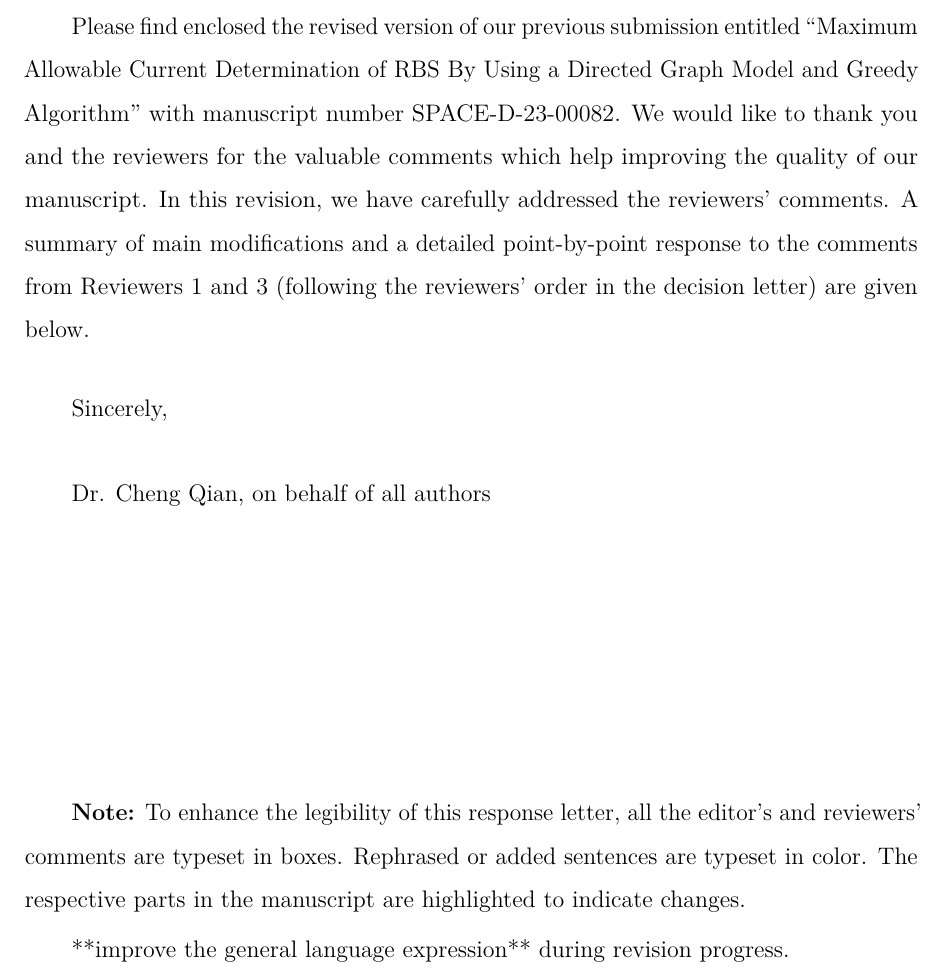
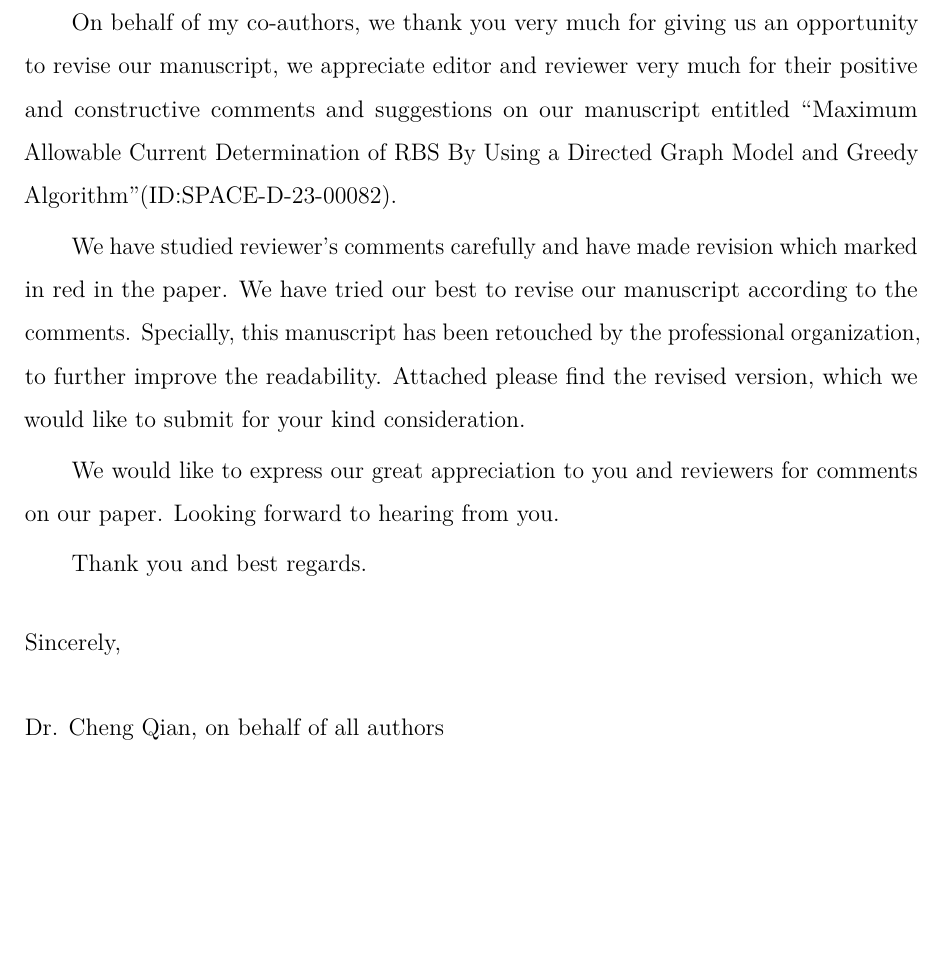
Before and after one commit to Mingzefei/RBS_max_current, a LaTeX document (paper/SST/review_response.tex, which reads paper/SST/2-SST_cover_letter.tex): part of page 2 of 13, cut at the place of the change, the shorter picture padded with empty space. Compiled offline with pdfLaTeX.

Commit message:
review cover letter (done)

```diff
--- a/paper/SST/2-SST_cover_letter.tex
+++ b/paper/SST/2-SST_cover_letter.tex
@@ -1,18 +1,17 @@
-Dear \editorname,
+\noindent Dear \editorname,
 
-Please find enclosed the revised version of our previous submission entitled \enquote{\thetitle} with manuscript number \manuscript. We would like to thank you and the reviewers for the valuable comments which help improving the quality of our manuscript.
-In this revision, we have carefully addressed the reviewers' comments. A summary of main modifications and a detailed point-by-point response to the comments from Reviewers 1 and 3 (following the reviewers' order in the decision letter) are given below.
+On behalf of my co-authors, we thank you very much for giving us an opportunity to revise our manuscript, we appreciate editor and reviewer very much for their positive and constructive comments and suggestions on our manuscript entitled \enquote{\thetitle}(ID:\manuscript).
+
+We have studied reviewer's comments carefully and have made revision which marked in red in the paper. We have tried our best to revise our manuscript according to the comments. Specially, this manuscript has been retouched by the professional organization, to further improve the readability. Attached please find the revised version, which we would like to submit for your kind consideration.
+
+We would like to express our great appreciation to you and reviewers for comments on our paper. Looking forward to hearing from you.
+
+Thank you and best regards.
 
 \vspace{1.2em}
 
-Sincerely,
+\noindent Sincerely,
 
 \vspace{1.5em}
 
-\theauthor
-
-\vfil
-\textbf{Note:} To enhance the legibility of this response letter, all the editor's and reviewers' comments are typeset in boxes. Rephrased or added sentences are typeset in color. The respective parts in the manuscript are highlighted to indicate changes.
-
-
-**improve the general language expression** during revision progress.
+\noindent \theauthor
```
Also changed, not shown: paper/SST/review_response.pdf.
